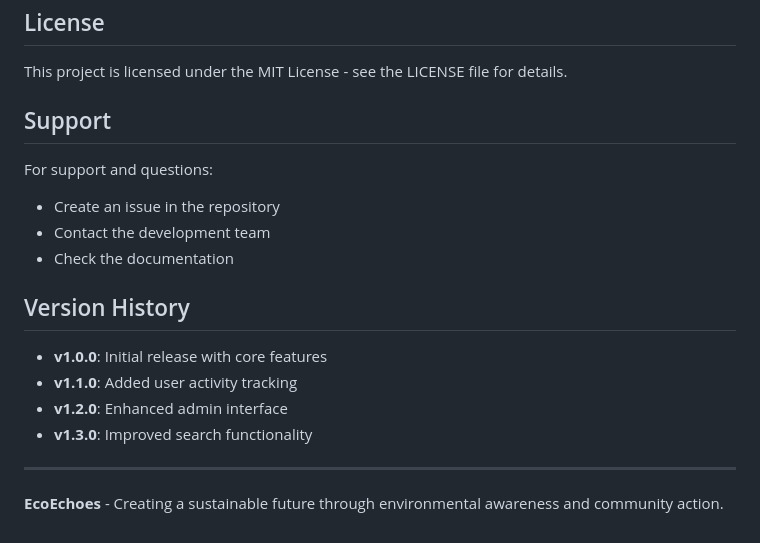
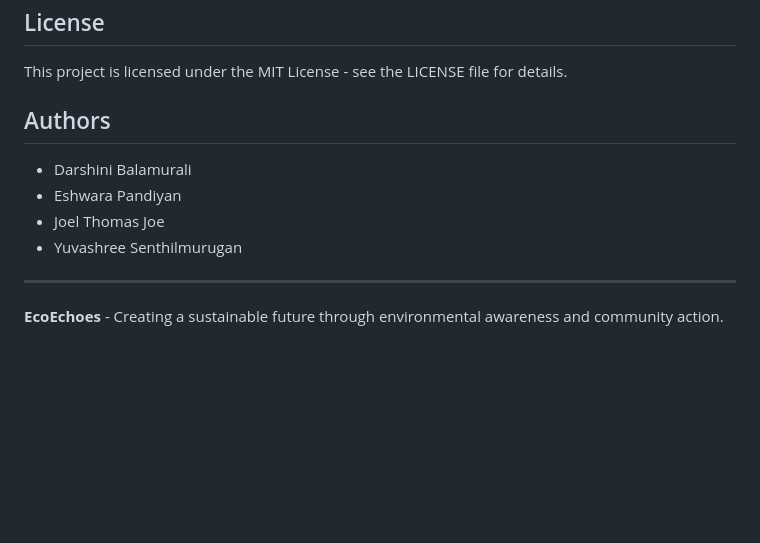
Before and after one commit to Yuva-bits/EcoEchoes, a Markdown page: README.md, the part around the change. Drawn GitHub-style; blank space fills up the shorter version.

```diff
--- a/README.md
+++ b/README.md
@@ -215,19 +215,12 @@ python manage.py runserver
 
 This project is licensed under the MIT License - see the LICENSE file for details.
 
-## Support
+## Authors
 
-For support and questions:
-- Create an issue in the repository
-- Contact the development team
-- Check the documentation
-
-## Version History
-
-- **v1.0.0**: Initial release with core features
-- **v1.1.0**: Added user activity tracking
-- **v1.2.0**: Enhanced admin interface
-- **v1.3.0**: Improved search functionality
+- Darshini Balamurali
+- Eshwara Pandiyan
+- Joel Thomas Joe
+- Yuvashree Senthilmurugan
 
 ---
 
```
